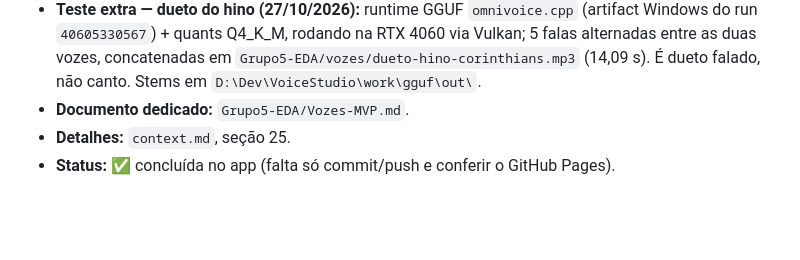
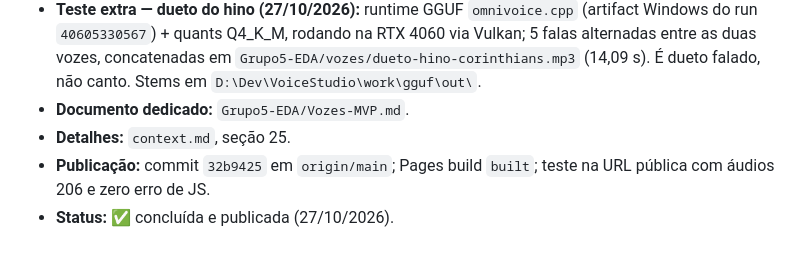
Before and after one commit to renato0503/3SemVG, a Markdown page: SPRINTS.md, the part around the change. GitHub-like rendering; blank space fills up the shorter version.

```diff
--- a/SPRINTS.md
+++ b/SPRINTS.md
@@ -384,4 +384,5 @@ Status:      ⏳ / 🔄 / ✅ / ⛔
 - **Teste extra — dueto do hino (27/10/2026):** runtime GGUF `omnivoice.cpp` (artifact Windows do run `40605330567`) + quants Q4_K_M, rodando na RTX 4060 via Vulkan; 5 falas alternadas entre as duas vozes, concatenadas em `Grupo5-EDA/vozes/dueto-hino-corinthians.mp3` (14,09 s). É dueto falado, não canto. Stems em `D:\Dev\VoiceStudio\work\gguf\out\`.
 - **Documento dedicado:** `Grupo5-EDA/Vozes-MVP.md`.
 - **Detalhes:** `context.md`, seção 25.
-- **Status:** ✅ concluída no app (falta só commit/push e conferir o GitHub Pages).
+- **Publicação:** commit `32b9425` em `origin/main`; Pages build `built`; teste na URL pública com áudios 206 e zero erro de JS.
+- **Status:** ✅ concluída e publicada (27/10/2026).
```
Also changed, not shown: Grupo5-EDA/Vozes-MVP.md (+3 -2 lines), context.md (+4 -2 lines).
